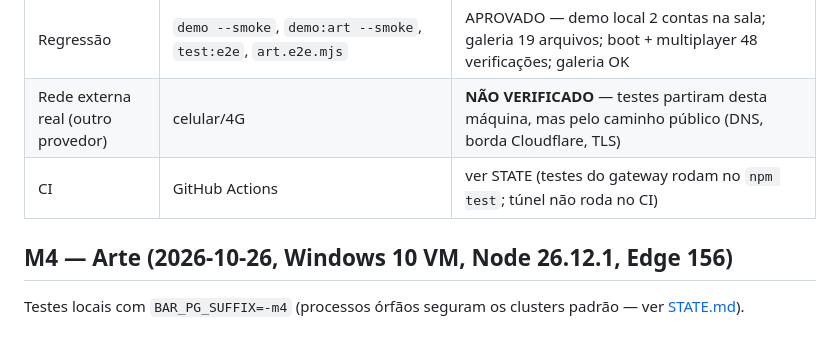
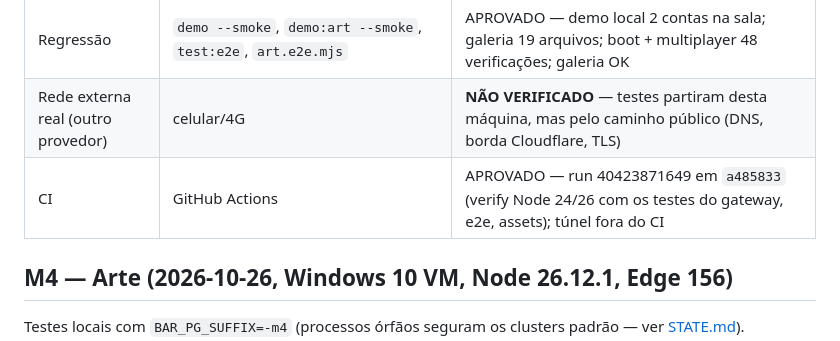
Before and after one commit to TheZenAku/BAR-2.0, a Markdown page: docs/execution/TESTS.md, the part around the change. GitHub-like rendering.

```diff
--- a/docs/execution/TESTS.md
+++ b/docs/execution/TESTS.md
@@ -12,7 +12,7 @@
 | Desligamento                       | `npm run demo:remote -- --stop`                                | APROVADO — portas liberadas; URL pública responde 530                                                                                                                                                                                                                                                                                                                                                               |
 | Regressão                          | `demo --smoke`, `demo:art --smoke`, `test:e2e`, `art.e2e.mjs`  | APROVADO — demo local 2 contas na sala; galeria 19 arquivos; boot + multiplayer 48 verificações; galeria OK                                                                                                                                                                                                                                                                                                         |
 | Rede externa real (outro provedor) | celular/4G                                                     | **NÃO VERIFICADO** — testes partiram desta máquina, mas pelo caminho público (DNS, borda Cloudflare, TLS)                                                                                                                                                                                                                                                                                                           |
-| CI                                 | GitHub Actions                                                 | ver STATE (testes do gateway rodam no `npm test`; túnel não roda no CI)                                                                                                                                                                                                                                                                                                                                             |
+| CI                                 | GitHub Actions                                                 | APROVADO — run 40423871649 em `a485833` (verify Node 24/26 com os testes do gateway, e2e, assets); túnel fora do CI                                                                                                                                                                                                                                                                                                 |
 
 ## M4 — Arte (2026-10-26, Windows 10 VM, Node 26.12.1, Edge 156)
 
```
Also changed, not shown: docs/execution/STATE.md (+2 -2 lines).
